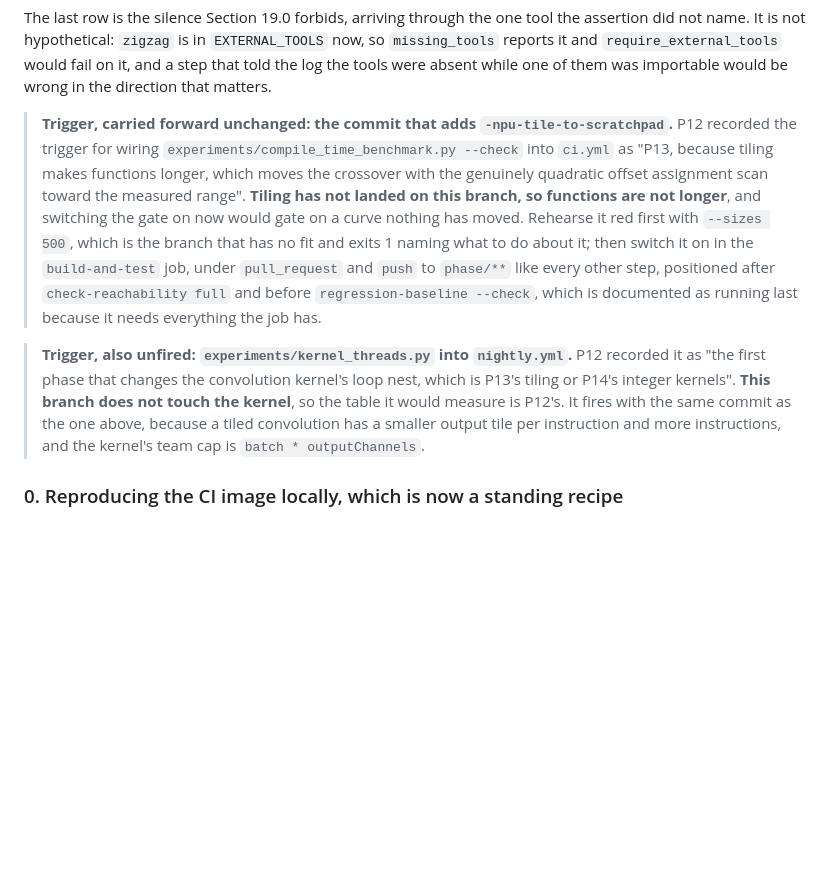
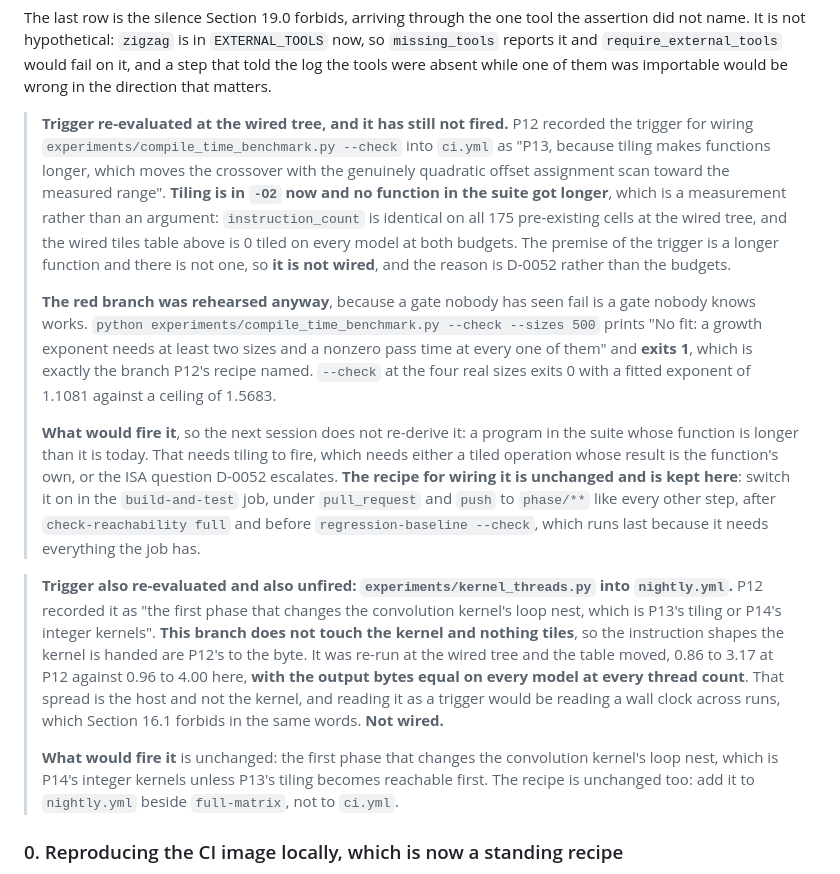
Before and after one commit to Olajide-Badejo/MLIR-Backend-for-a-Simulated-Edge-NPU, a Markdown page: docs/PHASE_STATE.md, the part around the change. Drawn GitHub-style; blank space fills up the shorter version.

Commit message:
ci: both P13 triggers re-evaluated at the wired tree, and neither fires
The allocator growth curve waits on a function getting longer. Tiling is in -O2
now and no function in the suite got longer: instruction_count is identical on
all 175 pre-existing cells at the wired tree, and nothing tiles on any model at
either budget, because a tiled result assembled in DRAM cannot be read back and
the pass declines rather than emitting a program the encoder refuses. Gating on
a curve nothing has moved would be gating on P12's measurement with a new
timestamp, so it stays off, and what would fire it is written down.

Its red branch was rehearsed anyway, because a gate nobody has seen fail is a
gate nobody knows works. --check --sizes 500 prints that a growth exponent needs
at least two sizes and exits 1. --check at the four real sizes fits 1.1081
against a ceiling of 1.5683 and exits 0.

The thread scaling table waits on the convolution kernel's loop nest changing.
This branch does not touch it and nothing tiles, so the instruction shapes the
kernel is handed are P12's to the byte. It was re-run anyway and the table
moved, 0.86 to 3.17 against 0.96 to 4.00, with the output bytes equal on every
model at every thread count. That spread is the host, and reading it as a
trigger would be reading a wall clock across runs, which Section 16.1 forbids in
the same words.

No workflow file changes, which is what "neither fires" means when it is
recorded rather than assumed.

```diff
--- a/docs/PHASE_STATE.md
+++ b/docs/PHASE_STATE.md
@@ -953,26 +953,48 @@ the assertion did not name. It is not hypothetical: `zigzag` is in
 would fail on it, and a step that told the log the tools were absent while one of
 them was importable would be wrong in the direction that matters.
 
-> **Trigger, carried forward unchanged: the commit that adds
-> `-npu-tile-to-scratchpad`.** P12 recorded the trigger for wiring
-> `experiments/compile_time_benchmark.py --check` into `ci.yml` as "P13, because
-> tiling makes functions longer, which moves the crossover with the genuinely
-> quadratic offset assignment scan toward the measured range". **Tiling has not
-> landed on this branch, so functions are not longer**, and switching the gate on
-> now would gate on a curve nothing has moved. Rehearse it red first with
-> `--sizes 500`, which is the branch that has no fit and exits 1 naming what to
-> do about it; then switch it on in the `build-and-test` job, under
-> `pull_request` and `push` to `phase/**` like every other step, positioned after
-> `check-reachability full` and before `regression-baseline --check`, which is
-> documented as running last because it needs everything the job has.
-
-> **Trigger, also unfired: `experiments/kernel_threads.py` into `nightly.yml`.**
-> P12 recorded it as "the first phase that changes the convolution kernel's loop
-> nest, which is P13's tiling or P14's integer kernels". **This branch does not
-> touch the kernel**, so the table it would measure is P12's. It fires with the
-> same commit as the one above, because a tiled convolution has a smaller output
-> tile per instruction and more instructions, and the kernel's team cap is
-> `batch * outputChannels`.
+> **Trigger re-evaluated at the wired tree, and it has still not fired.** P12
+> recorded the trigger for wiring `experiments/compile_time_benchmark.py --check`
+> into `ci.yml` as "P13, because tiling makes functions longer, which moves the
+> crossover with the genuinely quadratic offset assignment scan toward the
+> measured range". **Tiling is in `-O2` now and no function in the suite got
+> longer**, which is a measurement rather than an argument: `instruction_count`
+> is identical on all 175 pre-existing cells at the wired tree, and the wired
+> tiles table above is 0 tiled on every model at both budgets. The premise of the
+> trigger is a longer function and there is not one, so **it is not wired**, and
+> the reason is D-0052 rather than the budgets.
+>
+> **The red branch was rehearsed anyway**, because a gate nobody has seen fail is
+> a gate nobody knows works. `python experiments/compile_time_benchmark.py
+> --check --sizes 500` prints "No fit: a growth exponent needs at least two sizes
+> and a nonzero pass time at every one of them" and **exits 1**, which is exactly
+> the branch P12's recipe named. `--check` at the four real sizes exits 0 with a
+> fitted exponent of 1.1081 against a ceiling of 1.5683.
+>
+> **What would fire it**, so the next session does not re-derive it: a program in
+> the suite whose function is longer than it is today. That needs tiling to fire,
+> which needs either a tiled operation whose result is the function's own, or the
+> ISA question D-0052 escalates. **The recipe for wiring it is unchanged and is
+> kept here**: switch it on in the `build-and-test` job, under `pull_request` and
+> `push` to `phase/**` like every other step, after `check-reachability full` and
+> before `regression-baseline --check`, which runs last because it needs
+> everything the job has.
+
+> **Trigger also re-evaluated and also unfired: `experiments/kernel_threads.py`
+> into `nightly.yml`.** P12 recorded it as "the first phase that changes the
+> convolution kernel's loop nest, which is P13's tiling or P14's integer
+> kernels". **This branch does not touch the kernel and nothing tiles**, so the
+> instruction shapes the kernel is handed are P12's to the byte. It was re-run at
+> the wired tree and the table moved, 0.86 to 3.17 at P12 against 0.96 to 4.00
+> here, **with the output bytes equal on every model at every thread count**.
+> That spread is the host and not the kernel, and reading it as a trigger would
+> be reading a wall clock across runs, which Section 16.1 forbids in the same
+> words. **Not wired.**
+>
+> **What would fire it** is unchanged: the first phase that changes the
+> convolution kernel's loop nest, which is P14's integer kernels unless P13's
+> tiling becomes reachable first. The recipe is unchanged too: add it to
+> `nightly.yml` beside `full-matrix`, not to `ci.yml`.
 
 ### 0. Reproducing the CI image locally, which is now a standing recipe
 
```
